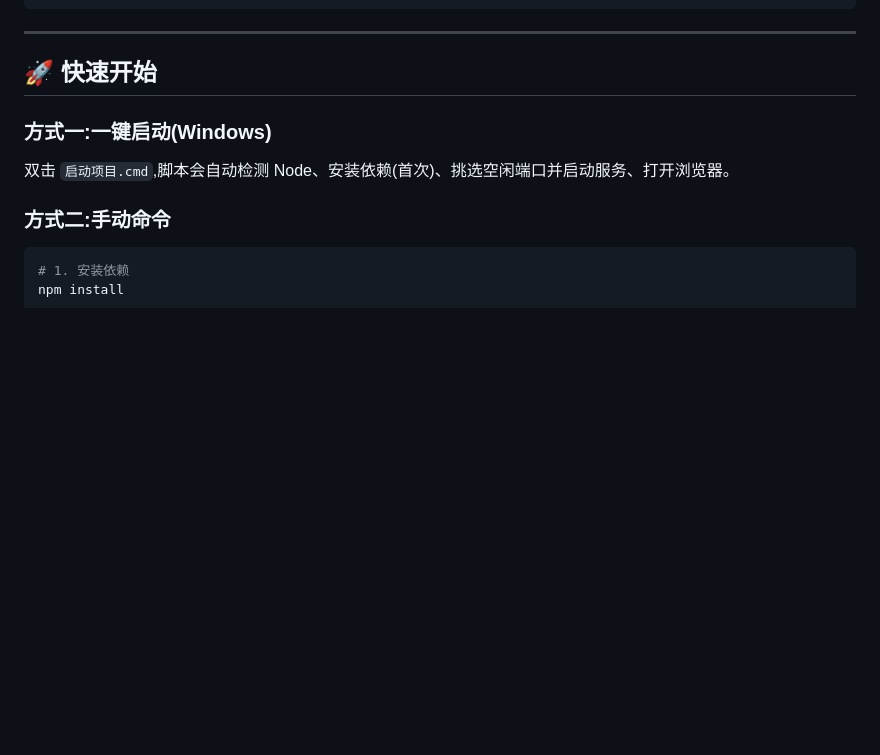
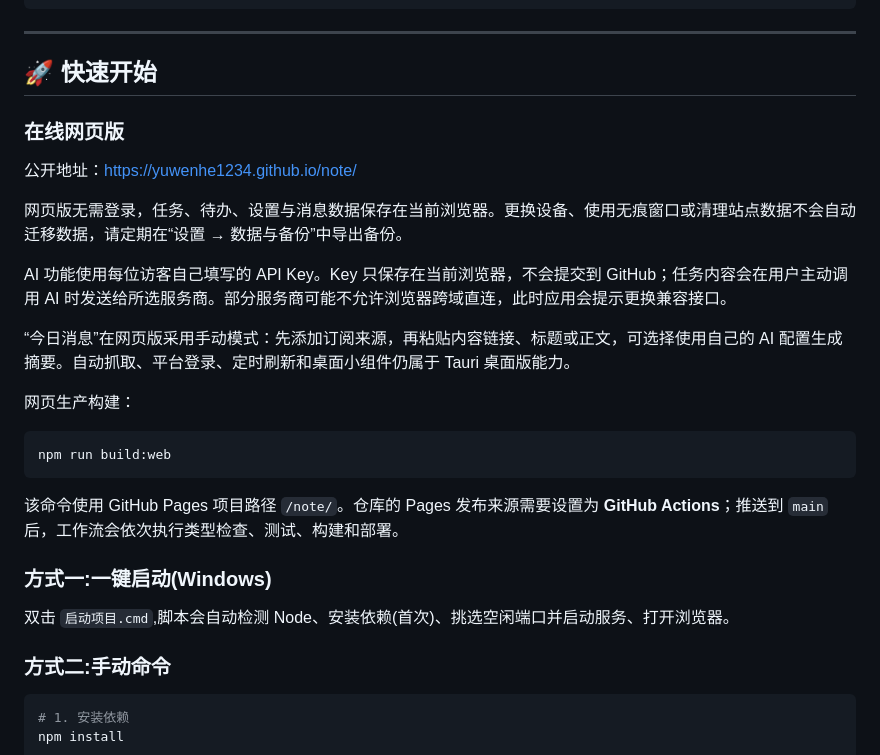
Before and after one commit to Yuwenhe1234/note, a Markdown page: README.md, the part around the change. GitHub-like rendering; blank space fills up the shorter version.

Commit message:
docs: explain web and desktop editions

````diff
--- a/README.md
+++ b/README.md
@@ -97,6 +97,24 @@ note/
 ---
 
 ## 🚀 快速开始
+
+### 在线网页版
+
+公开地址：<https://yuwenhe1234.github.io/note/>
+
+网页版无需登录，任务、待办、设置与消息数据保存在当前浏览器。更换设备、使用无痕窗口或清理站点数据不会自动迁移数据，请定期在“设置 → 数据与备份”中导出备份。
+
+AI 功能使用每位访客自己填写的 API Key。Key 只保存在当前浏览器，不会提交到 GitHub；任务内容会在用户主动调用 AI 时发送给所选服务商。部分服务商可能不允许浏览器跨域直连，此时应用会提示更换兼容接口。
+
+“今日消息”在网页版采用手动模式：先添加订阅来源，再粘贴内容链接、标题或正文，可选择使用自己的 AI 配置生成摘要。自动抓取、平台登录、定时刷新和桌面小组件仍属于 Tauri 桌面版能力。
+
+网页生产构建：
+
+```bash
+npm run build:web
+```
+
+该命令使用 GitHub Pages 项目路径 `/note/`。仓库的 Pages 发布来源需要设置为 **GitHub Actions**；推送到 `main` 后，工作流会依次执行类型检查、测试、构建和部署。
 
 ### 方式一:一键启动(Windows)
 
````
